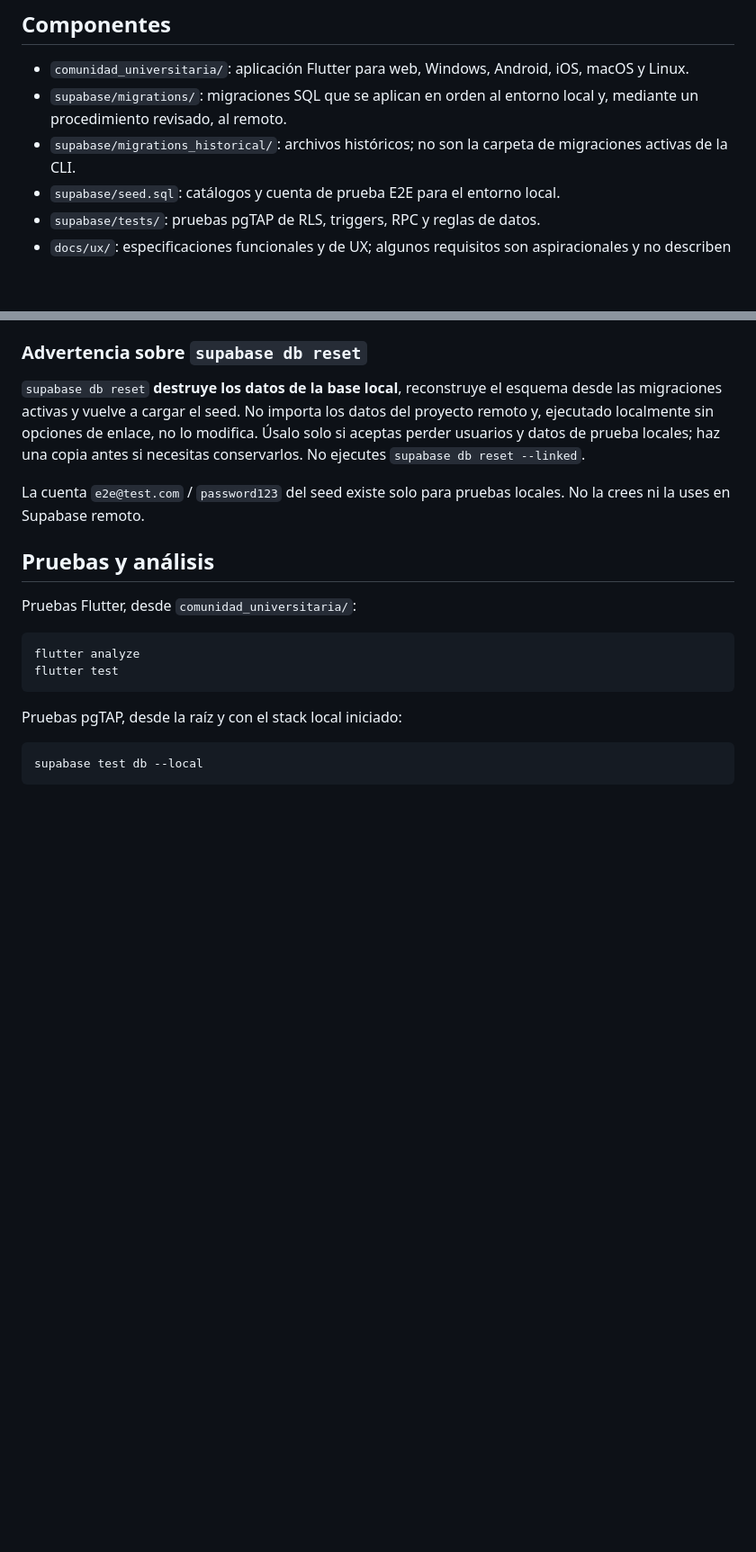
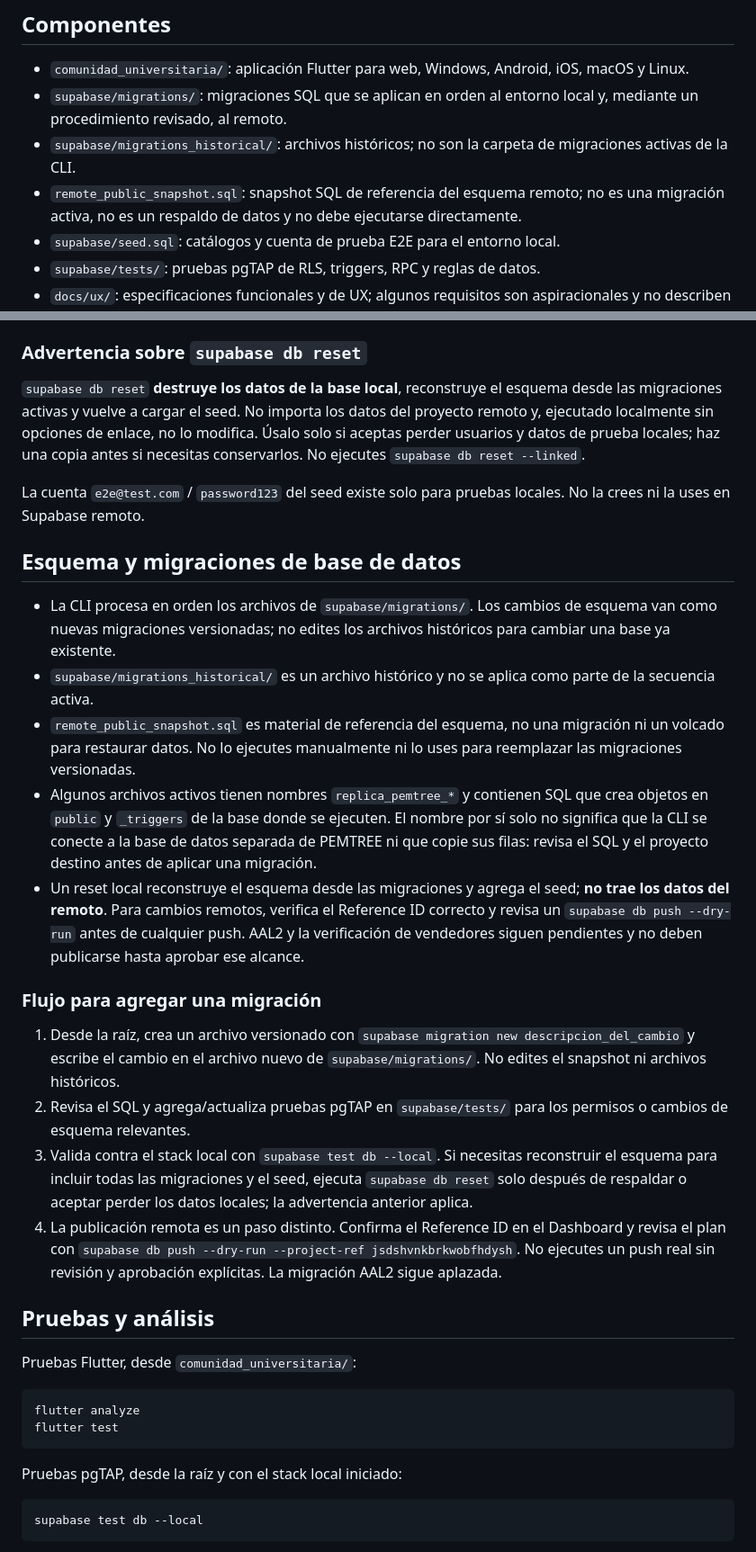
Before and after one commit to Trebol4Devop/Comunidad_USAC, a Markdown page: README.md, 2 parts joined by grey strips. Shown at 90% size. Rendered like a GitHub page; blank space fills up the shorter version.

Commit message:
add: changes of docu

```diff
--- a/README.md
+++ b/README.md
@@ -15,6 +15,9 @@ pendientes estén desplegadas en producción.
   local y, mediante un procedimiento revisado, al remoto.
 - `supabase/migrations_historical/`: archivos históricos; no son la carpeta de
   migraciones activas de la CLI.
+- `remote_public_snapshot.sql`: snapshot SQL de referencia del esquema remoto;
+  no es una migración activa, no es un respaldo de datos y no debe ejecutarse
+  directamente.
 - `supabase/seed.sql`: catálogos y cuenta de prueba E2E para el entorno local.
 - `supabase/tests/`: pruebas pgTAP de RLS, triggers, RPC y reglas de datos.
 - `docs/ux/`: especificaciones funcionales y de UX; algunos requisitos son
@@ -76,6 +79,44 @@ una copia antes si necesitas conservarlos. No ejecutes `supabase db reset --link
 
 La cuenta `e2e@test.com` / `password123` del seed existe solo para pruebas
 locales. No la crees ni la uses en Supabase remoto.
+
+## Esquema y migraciones de base de datos
+
+- La CLI procesa en orden los archivos de `supabase/migrations/`. Los cambios
+  de esquema van como nuevas migraciones versionadas; no edites los archivos
+  históricos para cambiar una base ya existente.
+- `supabase/migrations_historical/` es un archivo histórico y no se aplica como
+  parte de la secuencia activa.
+- `remote_public_snapshot.sql` es material de referencia del esquema, no una
+  migración ni un volcado para restaurar datos. No lo ejecutes manualmente ni
+  lo uses para reemplazar las migraciones versionadas.
+- Algunos archivos activos tienen nombres `replica_pemtree_*` y contienen SQL
+  que crea objetos en `public` y `_triggers` de la base donde se ejecuten. El
+  nombre por sí solo no significa que la CLI se conecte a la base de datos
+  separada de PEMTREE ni que copie sus filas: revisa el SQL y el proyecto
+  destino antes de aplicar una migración.
+- Un reset local reconstruye el esquema desde las migraciones y agrega el seed;
+  **no trae los datos del remoto**. Para cambios remotos, verifica el Reference
+  ID correcto y revisa un `supabase db push --dry-run` antes de cualquier push.
+  AAL2 y la verificación de vendedores siguen pendientes y no deben publicarse
+  hasta aprobar ese alcance.
+
+### Flujo para agregar una migración
+
+1. Desde la raíz, crea un archivo versionado con `supabase migration new
+   descripcion_del_cambio` y escribe el cambio en el archivo nuevo de
+   `supabase/migrations/`. No edites el snapshot ni archivos históricos.
+2. Revisa el SQL y agrega/actualiza pruebas pgTAP en `supabase/tests/` para los
+   permisos o cambios de esquema relevantes.
+3. Valida contra el stack local con `supabase test db --local`. Si necesitas
+   reconstruir el esquema para incluir todas las migraciones y el seed, ejecuta
+   `supabase db reset` solo después de respaldar o aceptar perder los datos
+   locales; la advertencia anterior aplica.
+4. La publicación remota es un paso distinto. Confirma el Reference ID en el
+   Dashboard y revisa el plan con
+   `supabase db push --dry-run --project-ref jsdshvnkbrkwobfhdysh`. No ejecutes
+   un push real sin revisión y aprobación explícitas. La migración AAL2 sigue
+   aplazada.
 
 ## Pruebas y análisis
 
```
Also changed, not shown: facultades_usac_db.md (+6 -0 lines).
